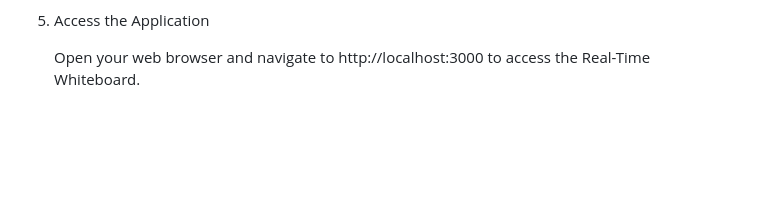
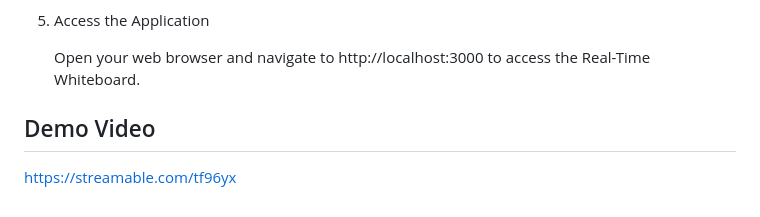
Before and after one commit to simrabhombal/Realtime-Whiteboard, a Markdown page: README.md, the part around the change. Rendered like a GitHub page; blank space fills up the shorter version.

```diff
--- a/README.md
+++ b/README.md
@@ -80,3 +80,6 @@ Follow these steps to set up and run the Real-Time Collaborative Whiteboard on y
 5. Access the Application
 
    Open your web browser and navigate to http://localhost:3000 to access the Real-Time Whiteboard.
+
+## Demo Video
+   https://streamable.com/tf96yx
```
